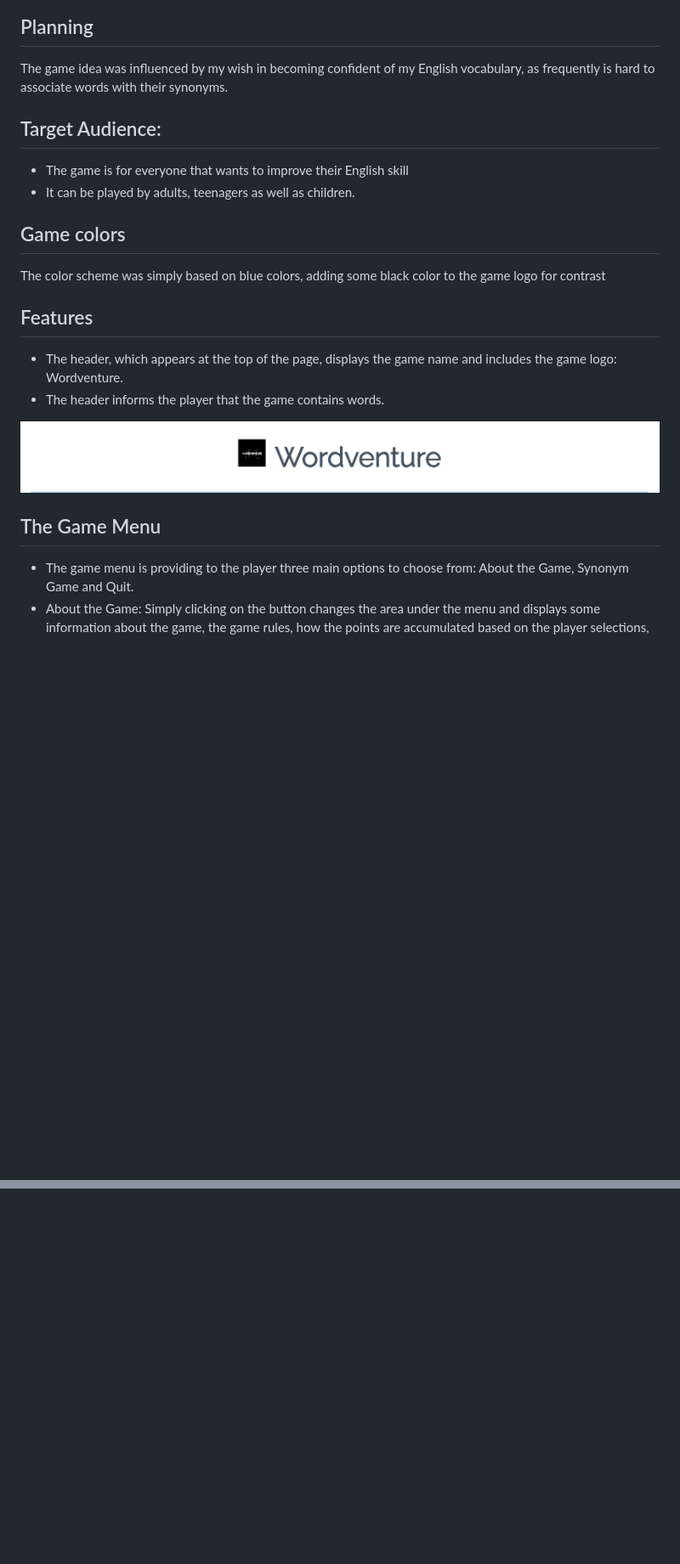
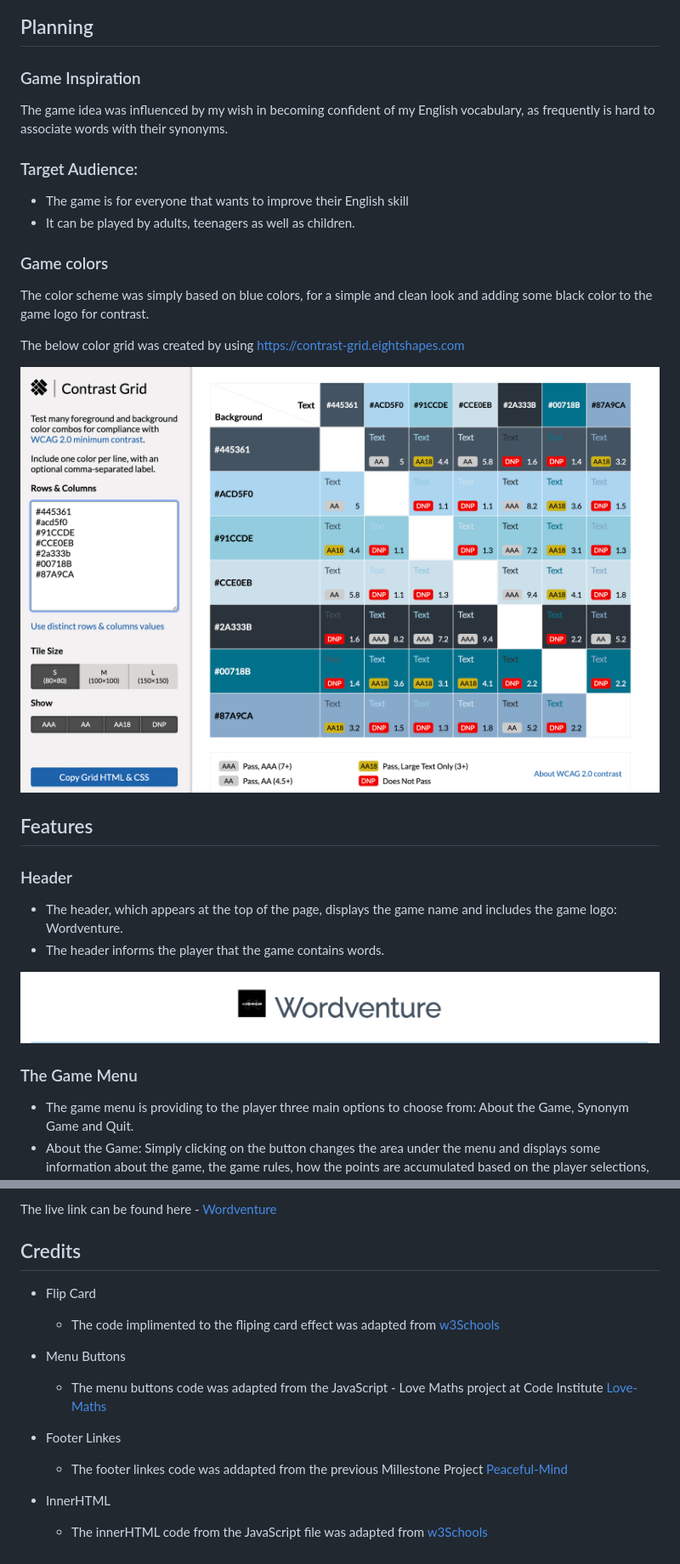
Before and after one commit to MartaCzM/Wordventure, a Markdown page: README.md, 2 parts joined by grey strips. Shown: that part at 85% size. Rendered like a GitHub page; pictures changed too: assets/images/color-grid.png (added); blank space fills up the shorter version.

Commit message:
Add changes to README.md file and pictures to the images folder

```diff
--- a/README.md
+++ b/README.md
@@ -8,25 +8,33 @@ Wordventure is a simple web-based game that tests player knowledge while also de
 
 ## Planning
 
+### Game Inspiration
+
 The game idea was influenced by my wish in becoming confident of my English vocabulary, as frequently is hard to associate words with their synonyms.
 
-## Target Audience:
+### Target Audience:
 
 * The game is for everyone that wants to improve their English skill
 * It can be played by adults, teenagers as well as children.
 
-## Game colors
+### Game colors
 
-The color scheme was simply based on blue colors, adding some black color to the game logo for contrast
+The color scheme was simply based on blue colors, for a simple and clean look and adding some black color to the game logo for contrast.
+
+The below color grid was created by using https://contrast-grid.eightshapes.com
+
+![Screenshot](assets/images/color-grid.png)
 
 ## Features
+
+### Header
 
 * The header, which appears at the top of the page, displays the game name and includes the game logo: Wordventure.
 * The header informs the player that the game contains words.
 
 ![Screenshot](assets/images/logo-and-name.png)
 
-## The Game Menu
+### The Game Menu
 
 * The game menu is providing to the player three main options to choose from: About the Game, Synonym Game and Quit.
 * About the Game: Simply clicking on the button changes the area under the menu and displays some information about the game, the game rules, how the points are accumulated based on the player selections, and what the maximum final score can be.
@@ -53,0 +107,15 @@ The color scheme was simply based on blue colors, adding some black color to the
+The live link can be found here - [Wordventure](https://martaczm.github.io/Wordventure/)
+
+## Credits
+
+* Flip Card
+    - The code implimented to the fliping card effect was adapted from [w3Schools](https://www.w3schools.com/howto/howto_css_flip_card.asp)
+
+* Menu Buttons
+    - The menu buttons code was adapted from the JavaScript - Love Maths project at Code Institute [Love-Maths](https://github.com/Code-Institute-Solutions/love-maths-2.0-sourcecode/tree/master/05-tidying-up/01-a-few-last-things)
+
+* Footer Linkes
+    - The footer linkes code was addapted from the previous Millestone Project [Peaceful-Mind](https://martaczm.github.io/peaceful-mind/)
+
+* InnerHTML
+    - The innerHTML code from the JavaScript file was adapted from [w3Schools](https://www.w3schools.com/jsref/prop_html_innerhtml.asp)
```
Also changed, not shown: other parts of README.md (+48 -3 lines), assets/images/bug.png (added), assets/images/lighthouse.png (added), assets/images/wave.png (added).
